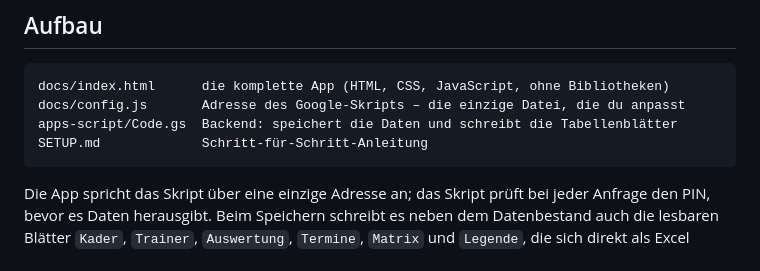
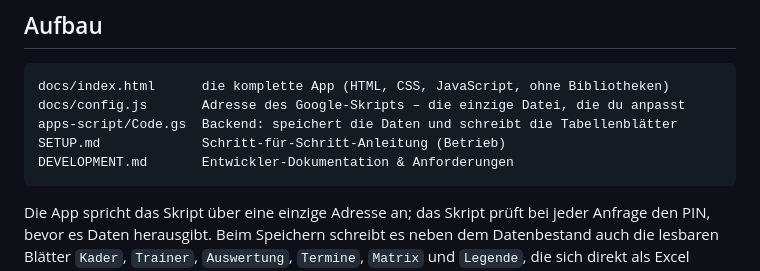
Before and after one commit to iru001/trainingspraesenz, a Markdown page: README.md, the part around the change. Rendered like a GitHub page.

````diff
--- a/README.md
+++ b/README.md
@@ -16,7 +16,8 @@ Person, die die App einrichtet.
 docs/index.html      die komplette App (HTML, CSS, JavaScript, ohne Bibliotheken)
 docs/config.js       Adresse des Google-Skripts – die einzige Datei, die du anpasst
 apps-script/Code.gs  Backend: speichert die Daten und schreibt die Tabellenblätter
-SETUP.md             Schritt-für-Schritt-Anleitung
+SETUP.md             Schritt-für-Schritt-Anleitung (Betrieb)
+DEVELOPMENT.md       Entwickler-Dokumentation & Anforderungen
 ```
 
 Die App spricht das Skript über eine einzige Adresse an; das Skript prüft bei
````
Also changed, not shown: DEVELOPMENT.md (added, +390 -0 lines).
